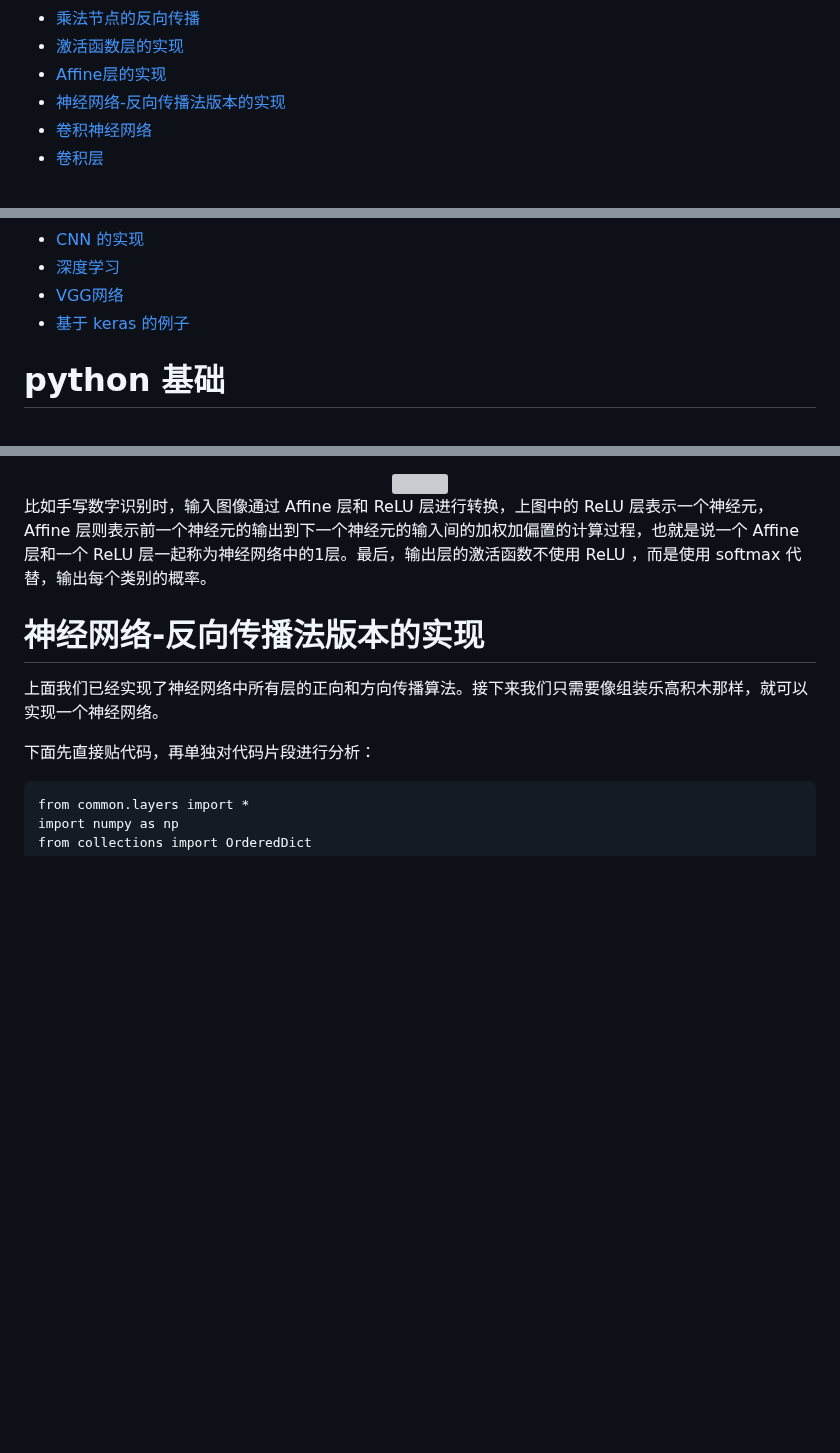
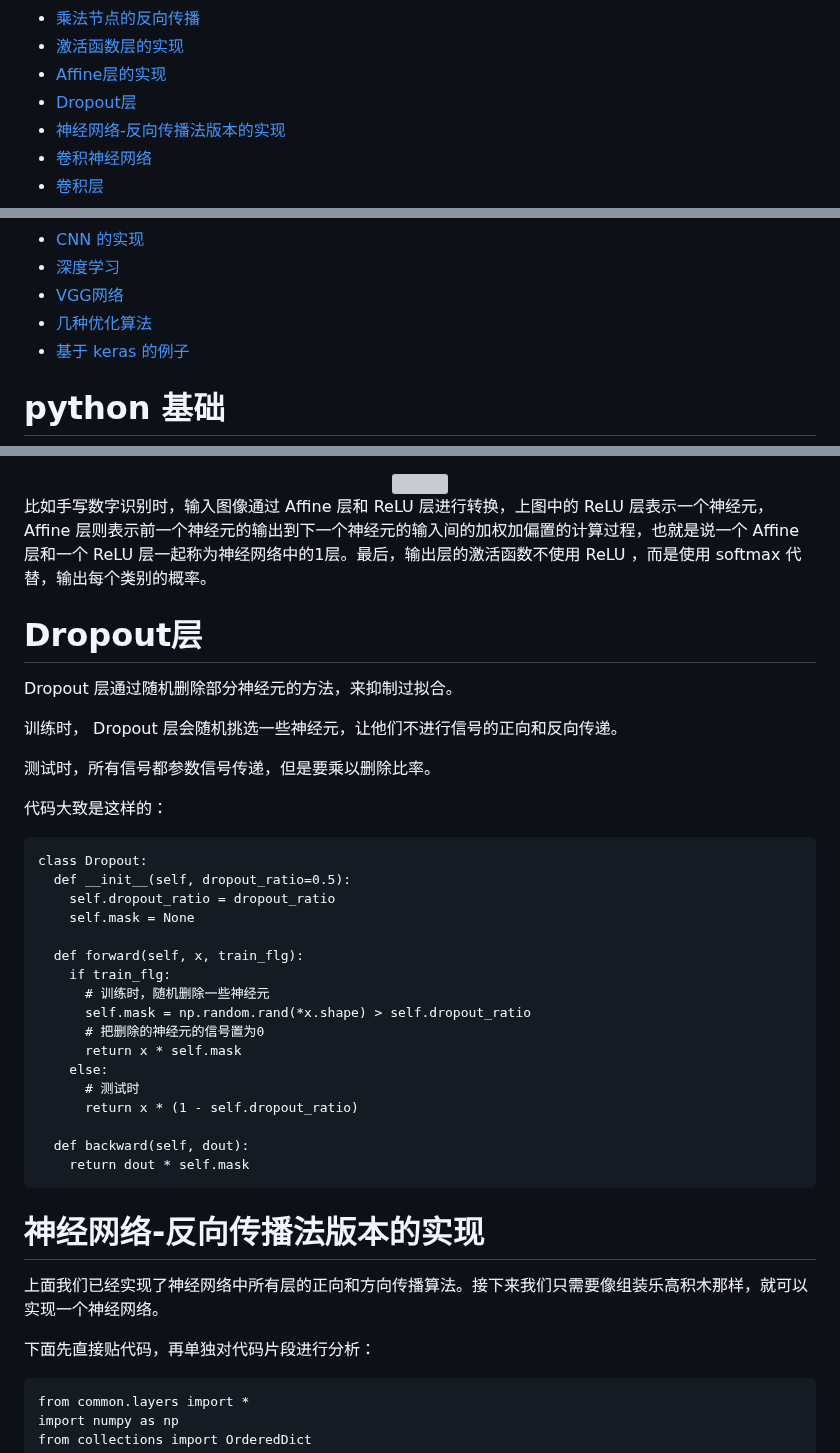
Before and after one commit to huangqiangqiang/notes, a Markdown page: blog/2019.12.28-深度学习入门.md, 3 parts joined by grey strips. Drawn GitHub-style; blank space fills up the shorter version; grey boxes are pictures that could not be loaded.

````diff
--- a/blog/2019.12.28-深度学习入门.md
+++ b/blog/2019.12.28-深度学习入门.md
@@ -21,6 +21,7 @@
 - [乘法节点的反向传播](#乘法节点的反向传播)
 - [激活函数层的实现](#激活函数层的实现)
 - [Affine层的实现](#Affine层的实现)
+- [Dropout层](#Dropout层)
 - [神经网络-反向传播法版本的实现](#神经网络-反向传播法版本的实现)
 - [卷积神经网络](#卷积神经网络)
 - [卷积层](#卷积层)
@@ -33,6 +34,7 @@
 - [CNN 的实现](#CNN的实现)
 - [深度学习](#深度学习)
 - [VGG网络](#VGG网络)
+- [几种优化算法](#几种优化算法)
 - [基于 keras 的例子](#基于-keras-的例子)
 
 
@@ -987,6 +989,36 @@ class Affine:
 <div align="center"><img width="600px" src="./images/2019.12.28-46.png"/></div>
 
 比如手写数字识别时，输入图像通过 Affine 层和 ReLU 层进行转换，上图中的 ReLU 层表示一个神经元，Affine 层则表示前一个神经元的输出到下一个神经元的输入间的加权加偏置的计算过程，也就是说一个 Affine 层和一个 ReLU 层一起称为神经网络中的1层。最后，输出层的激活函数不使用 ReLU ，而是使用 softmax 代替，输出每个类别的概率。
+
+# Dropout层
+
+Dropout 层通过随机删除部分神经元的方法，来抑制过拟合。
+
+训练时， Dropout 层会随机挑选一些神经元，让他们不进行信号的正向和反向传递。
+
+测试时，所有信号都参数信号传递，但是要乘以删除比率。
+
+代码大致是这样的：
+
+```
+class Dropout:
+  def __init__(self, dropout_ratio=0.5):
+    self.dropout_ratio = dropout_ratio
+    self.mask = None
+
+  def forward(self, x, train_flg):
+    if train_flg:
+      # 训练时，随机删除一些神经元
+      self.mask = np.random.rand(*x.shape) > self.dropout_ratio
+      # 把删除的神经元的信号置为0
+      return x * self.mask
+    else:
+      # 测试时
+      return x * (1 - self.dropout_ratio)
+
+  def backward(self, dout):
+    return dout * self.mask
+```
 
 # 神经网络-反向传播法版本的实现
 
````
Also changed, not shown: other parts of blog/2019.12.28-深度学习入门.md (+111 -3 lines), blog/images/2019.12.28-67.png (added), blog/images/2019.12.28-68.png (added), blog/images/2019.12.28-69.png (added), blog/images/2019.12.28-70.png (added), blog/images/2019.12.28-71.png (added).
